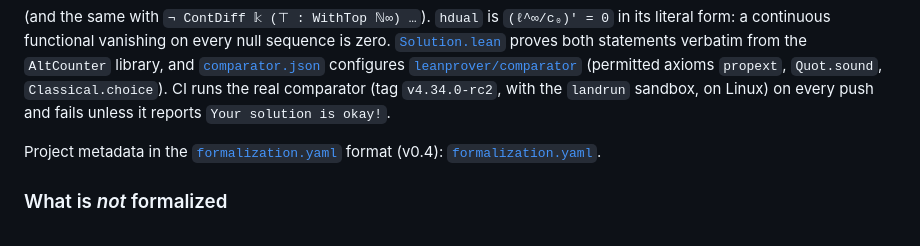
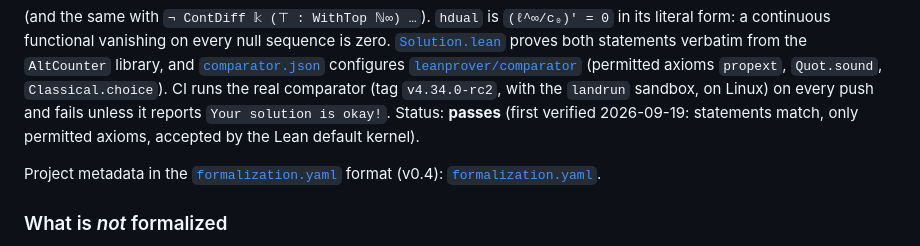
Before and after one commit to Deicyde/alternating-analytic-counterexample, a Markdown page: README.md, the part around the change. GitHub-like rendering.

Commit message:
README: record comparator pass

```diff
--- a/README.md
+++ b/README.md
@@ -57,7 +57,8 @@ functional vanishing on every null sequence is zero. [`Solution.lean`](Solution.
 from the `AltCounter` library, and [`comparator.json`](comparator.json) configures
 [`leanprover/comparator`](https://github.com/leanprover/comparator) (permitted axioms `propext`, `Quot.sound`,
 `Classical.choice`). CI runs the real comparator (tag `v4.34.0-rc2`, with the `landrun` sandbox, on Linux) on every push
-and fails unless it reports `Your solution is okay!`.
+and fails unless it reports `Your solution is okay!`. Status: **passes** (first verified 2026-09-19: statements match,
+only permitted axioms, accepted by the Lean default kernel).
 
 Project metadata in the [`formalization.yaml`](https://github.com/mathlib-initiative/formalization.yaml) format (v0.4):
 [`formalization.yaml`](formalization.yaml).
```
